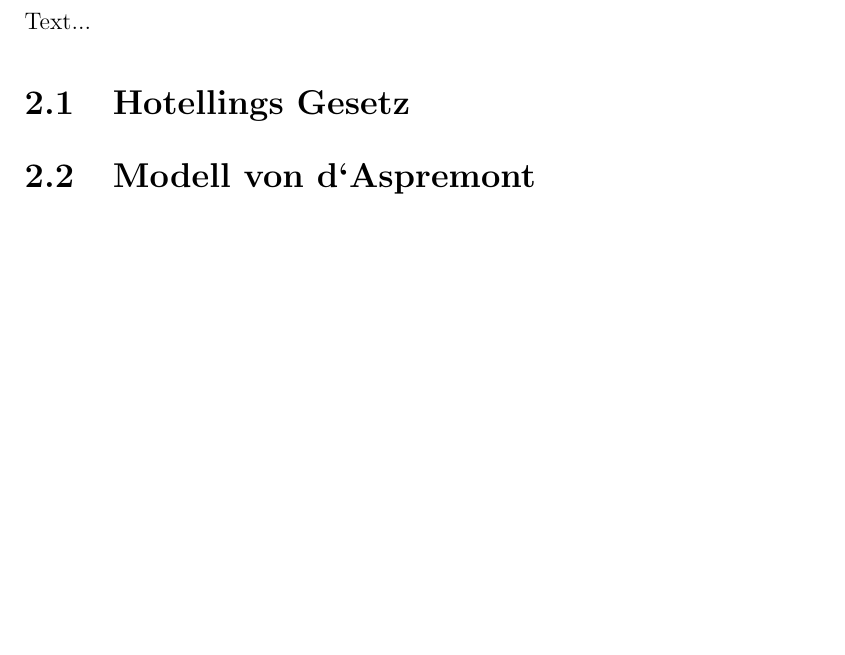
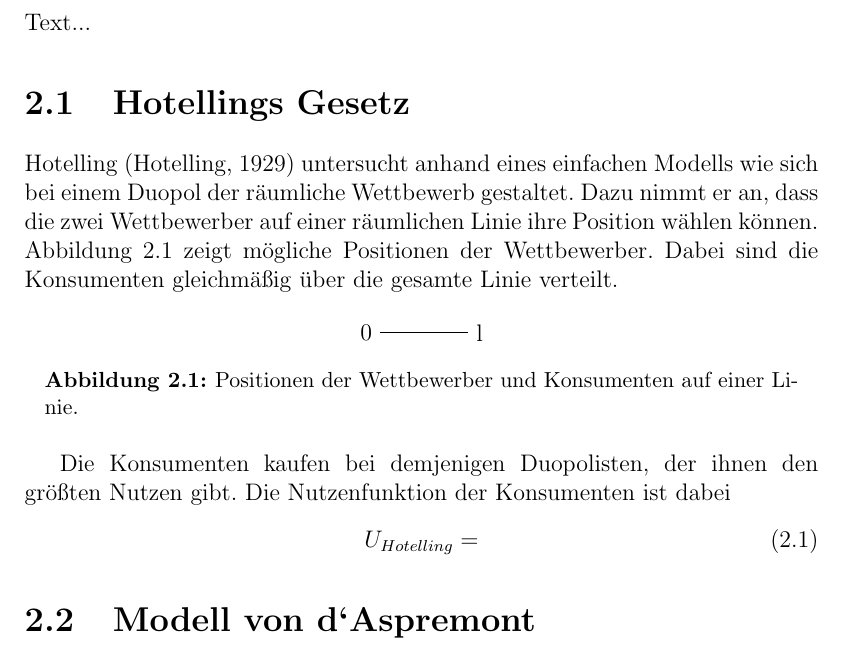
Before and after one commit to schaefertim/bachelorThesis, a LaTeX thesis (doc/thesis/paper.tex, which reads doc/thesis/MM.tex): part of page 9 of 15, cut so that both start at the same text, the shorter picture padded with empty space. Compiled offline with LaTeX, dvips and Ghostscript.

Commit message:
Hotelling

```diff
--- a/doc/thesis/MM.tex
+++ b/doc/thesis/MM.tex
@@ -4,6 +4,24 @@
 Text...
 
 \section{Hotellings Gesetz}\label{Sec-Hotelling}
+
+Hotelling \citep{hotelling1929} untersucht anhand eines einfachen Modells wie sich bei einem Duopol der räumliche Wettbewerb gestaltet. Dazu nimmt er an, dass die zwei Wettbewerber auf einer räumlichen Linie ihre Position wählen können. Abbildung \ref{Fig-Linearer-Wettbewerb} zeigt mögliche Positionen der Wettbewerber. Dabei sind die Konsumenten gleichmäßig über die gesamte Linie verteilt.
+
+\begin{figure}[htb]
+	\centering
+	\begin{tikzpicture}
+	\node (start) at (0,0) {0};
+	\node (end) at (2,0) {l};
+	\draw (start) -- (end);
+	\end{tikzpicture}
+	\caption{Positionen der Wettbewerber und Konsumenten auf einer Linie.}
+	\label{Fig-Linearer-Wettbewerb}
+\end{figure}
+
+Die Konsumenten kaufen bei demjenigen Duopolisten, der ihnen den größten Nutzen gibt. Die Nutzenfunktion der Konsumenten ist dabei
+\begin{equation}
+U_{Hotelling} =
+\end{equation}
 
 \section{Modell von d‘Aspremont}\label{Sec-Aspremont}
 
--- a/doc/thesis/paper.tex
+++ b/doc/thesis/paper.tex
@@ -19,6 +19,7 @@
 \usepackage[authoryear]{natbib}
 \citestyle{aysep={,}}
 \usepackage{ngerman}
+\usepackage{tikz}
 
 
 \textwidth 14cm
```
